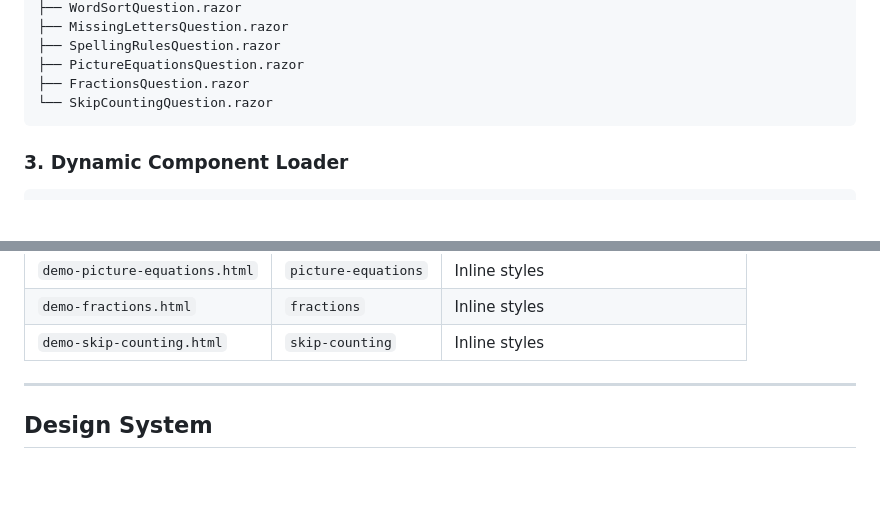
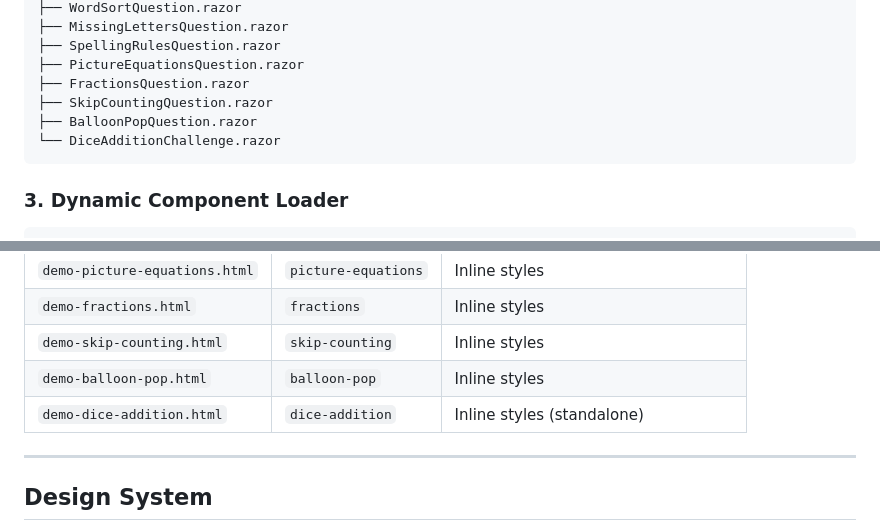
Before and after one commit to dannyboy166/quiz-templates, a Markdown page: DEVELOPER-GUIDE.md, 2 parts joined by grey strips. Drawn GitHub-style; blank space fills up the shorter version.

````diff
--- a/DEVELOPER-GUIDE.md
+++ b/DEVELOPER-GUIDE.md
@@ -609,7 +660,9 @@ public abstract class QuestionComponentBase : ComponentBase
 ├── SpellingRulesQuestion.razor
 ├── PictureEquationsQuestion.razor
 ├── FractionsQuestion.razor
-└── SkipCountingQuestion.razor
+├── SkipCountingQuestion.razor
+├── BalloonPopQuestion.razor
+└── DiceAdditionChallenge.razor
 ```
 
 ### 3. Dynamic Component Loader
@@ -673,6 +726,8 @@ public class QuestionImportService
 | `demo-picture-equations.html` | `picture-equations` | Inline styles |
 | `demo-fractions.html` | `fractions` | Inline styles |
 | `demo-skip-counting.html` | `skip-counting` | Inline styles |
+| `demo-balloon-pop.html` | `balloon-pop` | Inline styles |
+| `demo-dice-addition.html` | `dice-addition` | Inline styles (standalone) |
 
 ---
 
````
Also changed, not shown: other parts of DEVELOPER-GUIDE.md (+51 -0 lines).
